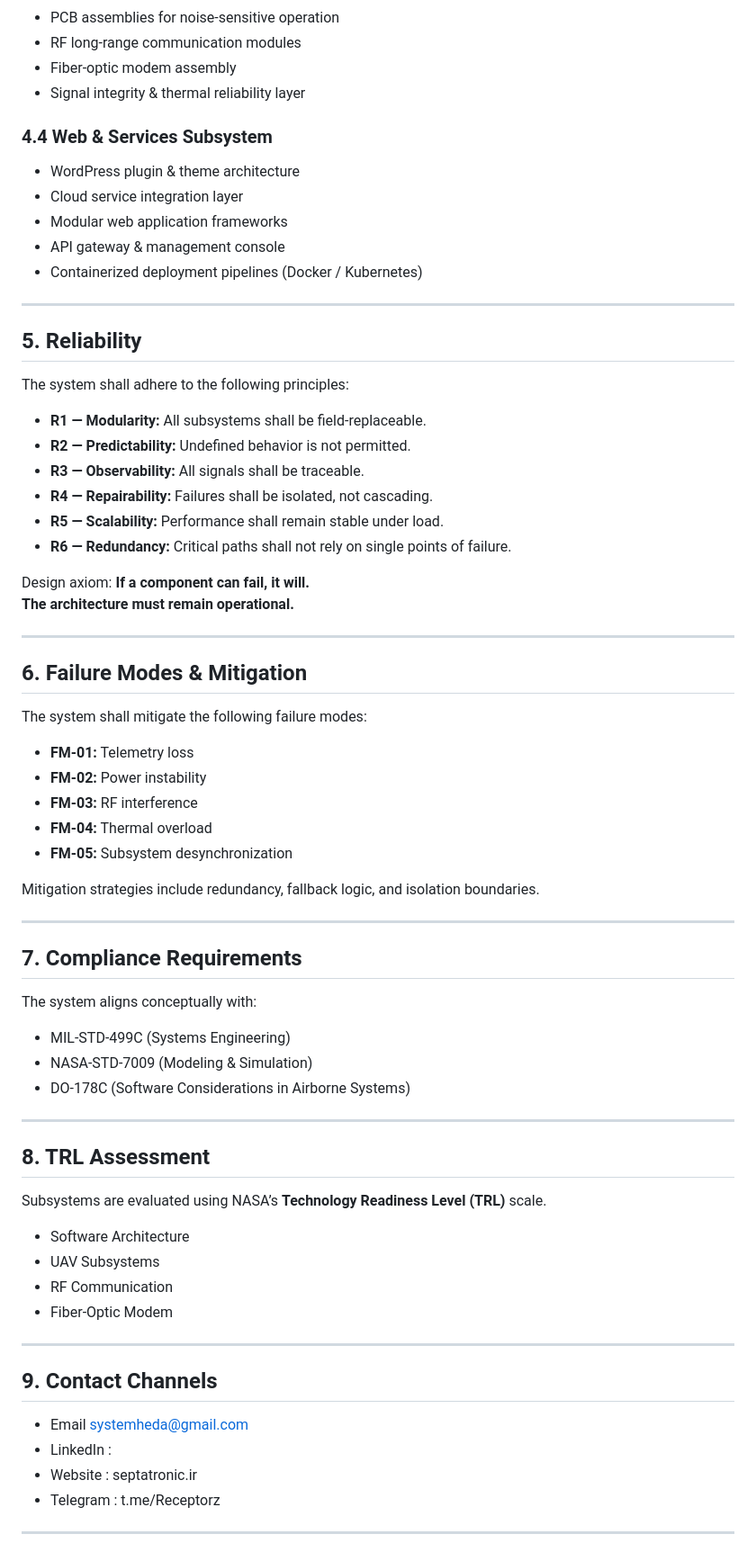
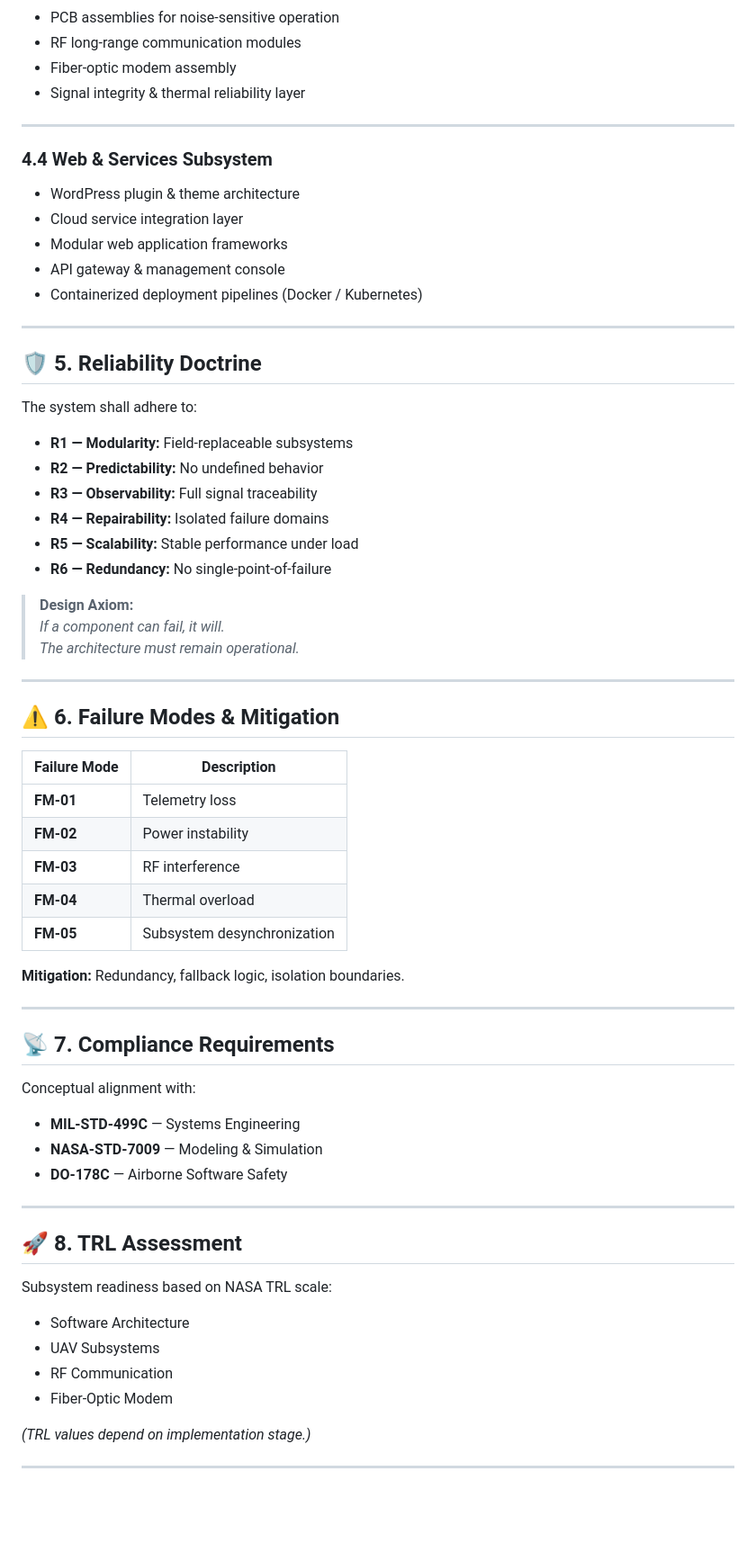
Before and after one commit to SystemHeda/systemheda, a Markdown page: readme.md, the part around one of its changes. Shown at 90% size. Drawn GitHub-style; blank space fills up the shorter version.

```diff
--- a/readme.md
+++ b/readme.md
@@ -59,8 +70,10 @@ The system shall remain functional regardless of the above.
 - RF long‑range communication modules
 - Fiber‑optic modem assembly
 - Signal integrity & thermal reliability layer
-### 4.4 Web & Services Subsystem
 
+---
+
+### **4.4 Web & Services Subsystem**
 - WordPress plugin & theme architecture
 - Cloud service integration layer
 - Modular web application frameworks
@@ -69,58 +82,54 @@ The system shall remain functional regardless of the above.
 
 ---
 
-## 5. Reliability
-The system shall adhere to the following principles:
+## 🛡️ 5. Reliability Doctrine
+The system shall adhere to:
 
-- **R1 — Modularity:** All subsystems shall be field‑replaceable.
-- **R2 — Predictability:** Undefined behavior is not permitted.
-- **R3 — Observability:** All signals shall be traceable.
-- **R4 — Repairability:** Failures shall be isolated, not cascading.
-- **R5 — Scalability:** Performance shall remain stable under load.
-- **R6 — Redundancy:** Critical paths shall not rely on single points of failure.
+- **R1 — Modularity:** Field‑replaceable subsystems
+- **R2 — Predictability:** No undefined behavior
+- **R3 — Observability:** Full signal traceability
+- **R4 — Repairability:** Isolated failure domains
+- **R5 — Scalability:** Stable performance under load
+- **R6 — Redundancy:** No single‑point‑of‑failure
 
-Design axiom:
-**If a component can fail, it will.
-The architecture must remain operational.**
+> **Design Axiom:**
+> *If a component can fail, it will.
+> The architecture must remain operational.*
 
 ---
 
-## 6. Failure Modes & Mitigation
-The system shall mitigate the following failure modes:
+## ⚠️ 6. Failure Modes & Mitigation
 
-- **FM‑01:** Telemetry loss
-- **FM‑02:** Power instability
-- **FM‑03:** RF interference
-- **FM‑04:** Thermal overload
-- **FM‑05:** Subsystem desynchronization
+| Failure Mode | Description |
+|--------------|-------------|
+| **FM‑01** | Telemetry loss |
+| **FM‑02** | Power instability |
+| **FM‑03** | RF interference |
+| **FM‑04** | Thermal overload |
+| **FM‑05** | Subsystem desynchronization |
 
-Mitigation strategies include redundancy, fallback logic, and isolation boundaries.
+**Mitigation:** Redundancy, fallback logic, isolation boundaries.
 
 ---
 
-## 7. Compliance Requirements
-The system aligns conceptually with:
-- MIL‑STD‑499C (Systems Engineering)
-- NASA‑STD‑7009 (Modeling & Simulation)
-- DO‑178C (Software Considerations in Airborne Systems)
+## 📡 7. Compliance Requirements
+Conceptual alignment with:
+
+- **MIL‑STD‑499C** — Systems Engineering
+- **NASA‑STD‑7009** — Modeling & Simulation
+- **DO‑178C** — Airborne Software Safety
 
 ---
 
-## 8. TRL Assessment
-Subsystems are evaluated using NASA’s **Technology Readiness Level (TRL)** scale.
+## 🚀 8. TRL Assessment
+Subsystem readiness based on NASA TRL scale:
 
 - Software Architecture
 - UAV Subsystems
 - RF Communication
 - Fiber‑Optic Modem
 
----
-
-## 9. Contact Channels
-- Email systemheda@gmail.com
-- LinkedIn :
-- Website : septatronic.ir
-- Telegram : t.me/Receptorz
+*(TRL values depend on implementation stage.)*
 
 ---
 
```
Also changed, not shown: other parts of readme.md (+41 -22 lines).
